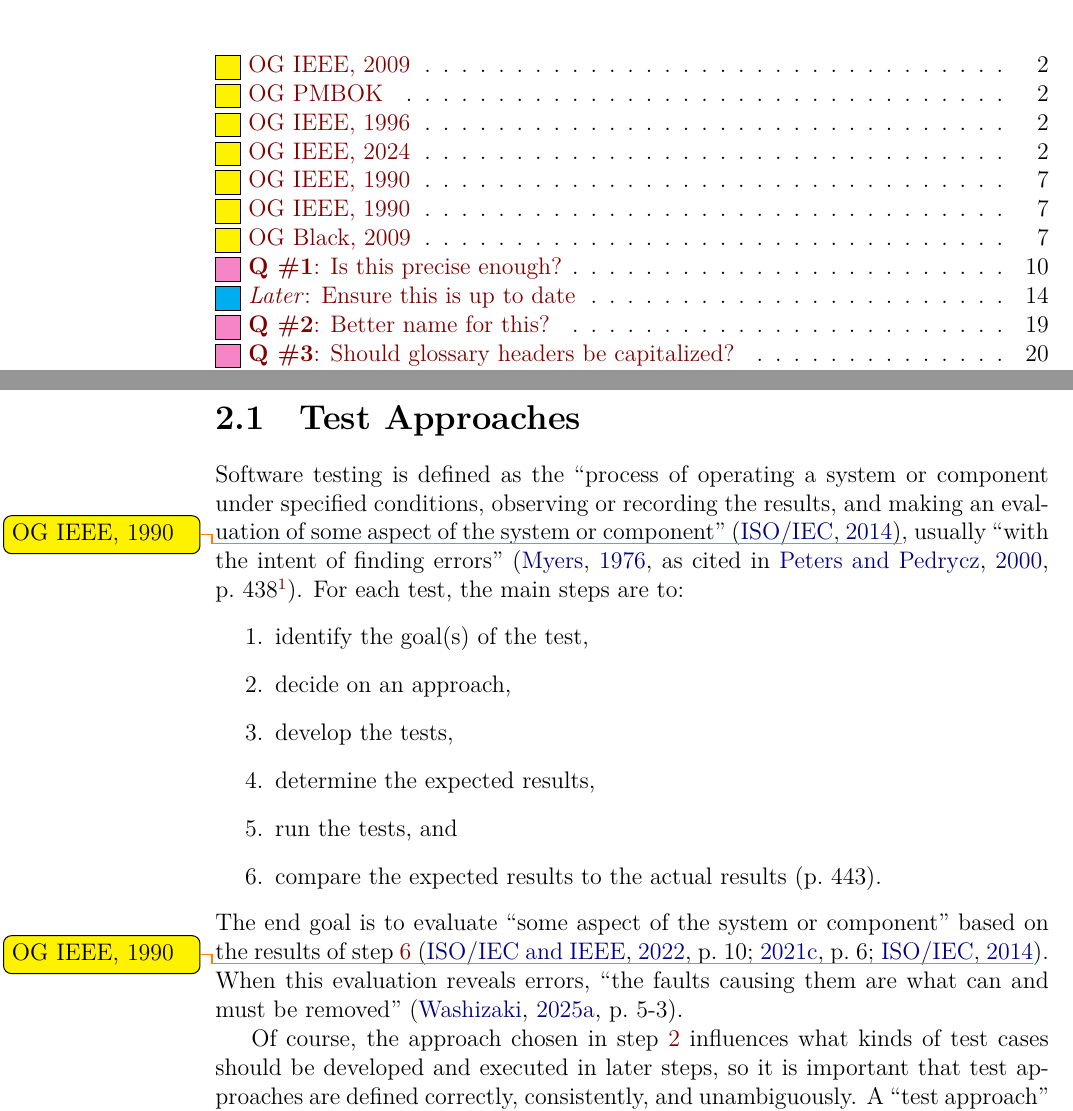
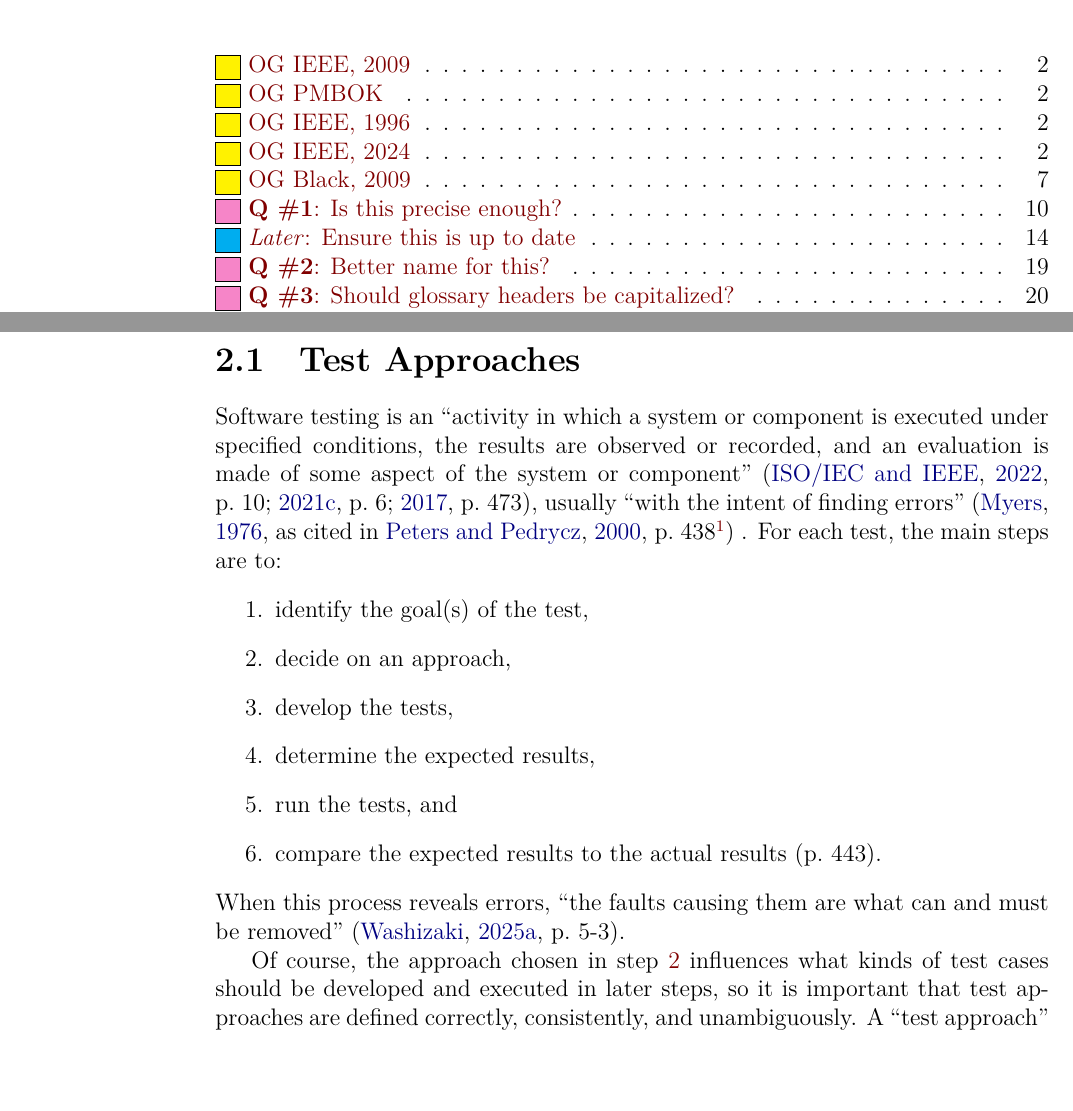
Before and after one commit to samm82/TestingTesting, a LaTeX thesis (thesis.tex, which reads chapters/02_terminology.tex): two parts of pages 1 and 23 of 143, joined at a grey line, cut so that both start at the same text. The pictures show the PDF file thesis.pdf that the author committed with the source.

Commit message:
Improve citations for definition of testing; #225

```diff
--- a/chapters/02_terminology.tex
+++ b/chapters/02_terminology.tex
@@ -35,13 +35,14 @@ logically as possible.
 \ifnotpaper\newpage\fi
 \subsection{Test Approaches}\label{approach-def}
 
-Software testing is defined as the ``process of operating a system or component
-under specified conditions, observing or recording the results, and making an
-evaluation of some aspect of the system or component'' \citep{ISO_IEC2014}%
-%                     or ``the process of executing a program
-\todo{OG IEEE, 1990}\ifnotpaper, usually ``with the intent of finding errors''
-(\citealp{Myers1976}, as cited in \citealp[p.~438]{PetersAndPedrycz2000}%
-\footnote{See \flawref{myers-citation}.})\fi.
+Software testing is an ``activity in which a system or component is executed
+under specified conditions, the results are observed or recorded, and an
+evaluation is made of some aspect of the system or component'' \ifnotpaper
+    (\citealp[p.~10]{IEEE2022}; \citeyear[p.~6]{IEEE2021c};
+    \citeyear[p.~473]{IEEE2017}), usually ``with the intent of finding errors''
+    (\citealp{Myers1976}, as cited in \citealp[p.~438]{PetersAndPedrycz2000}%
+    \footnote{See \flawref{myers-citation}.}) \else \cite[p.~473]{IEEE2017},
+    \cite[p.~10]{IEEE2022}, \cite[p.~6]{IEEE2021c}\fi.
 For each test, the main steps are to:
 \begin{enumerate}
     \item identify the goal(s) of the test,
@@ -56,11 +57,11 @@ For each test, the main steps are to:
           %   \ifnotpaper \citep[p.~443; similar in][p.~11]{Firesmith2015}
           %   \else \citetext{p.~443} (similar in \cite[p.~11]{Firesmith2015}) \fi
 \end{enumerate}
-The end goal is to evaluate ``some aspect of the system or component'' based on
-the results of step~\ref{step:cmp-results} \ifnotpaper (\citealp[p.~10]{IEEE2022};
-    \citeyear[p.~6]{IEEE2021c}; \citealp{ISO_IEC2014}\todo{OG IEEE, 1990})\else
-    \cite[p.~10]{IEEE2022}, \cite[p.~6]{IEEE2021c}, \cite{ISO_IEC2014}\fi.
-When this evaluation reveals errors, ``the faults causing them are what can and
+% The end goal is to evaluate ``some aspect of the system or component'' based on
+% the results of step~\ref{step:cmp-results} \ifnotpaper (\citealp[p.~10]{IEEE2022};
+%     \citeyear[p.~6]{IEEE2021c}; \citealp{ISO_IEC2014}\todo{OG IEEE, 1990})\else
+%     \cite[p.~10]{IEEE2022}, \cite[p.~6]{IEEE2021c}, \cite{ISO_IEC2014}\fi.
+When this process reveals errors, ``the faults causing them are what can and
 must be removed'' \citep[p.~5\=/3]{SWEBOK2025}.
 
 Of course, the approach chosen in step~\ref{step:decide-app} influences what
```
Also changed, not shown: paper.pdf, thesis.pdf.
